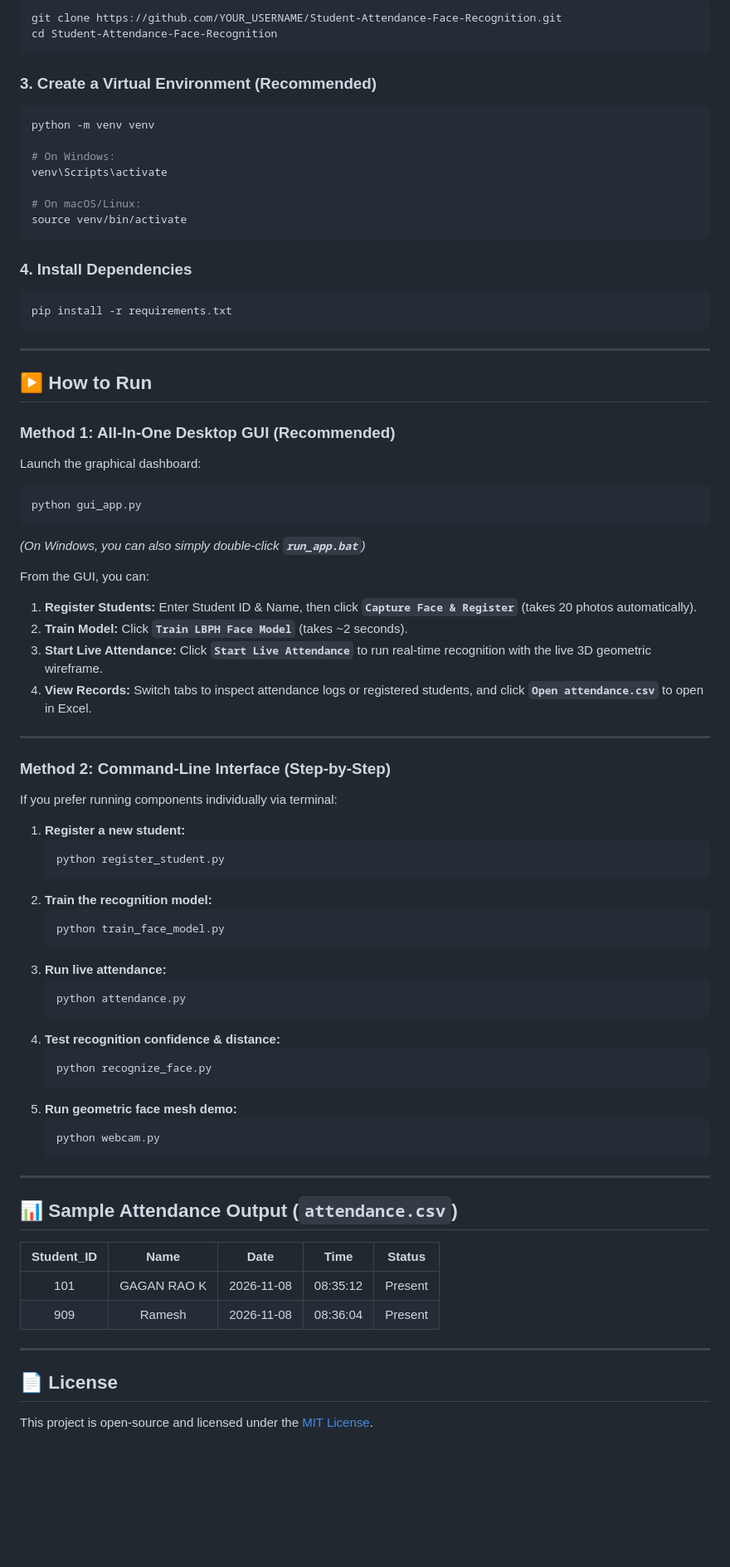
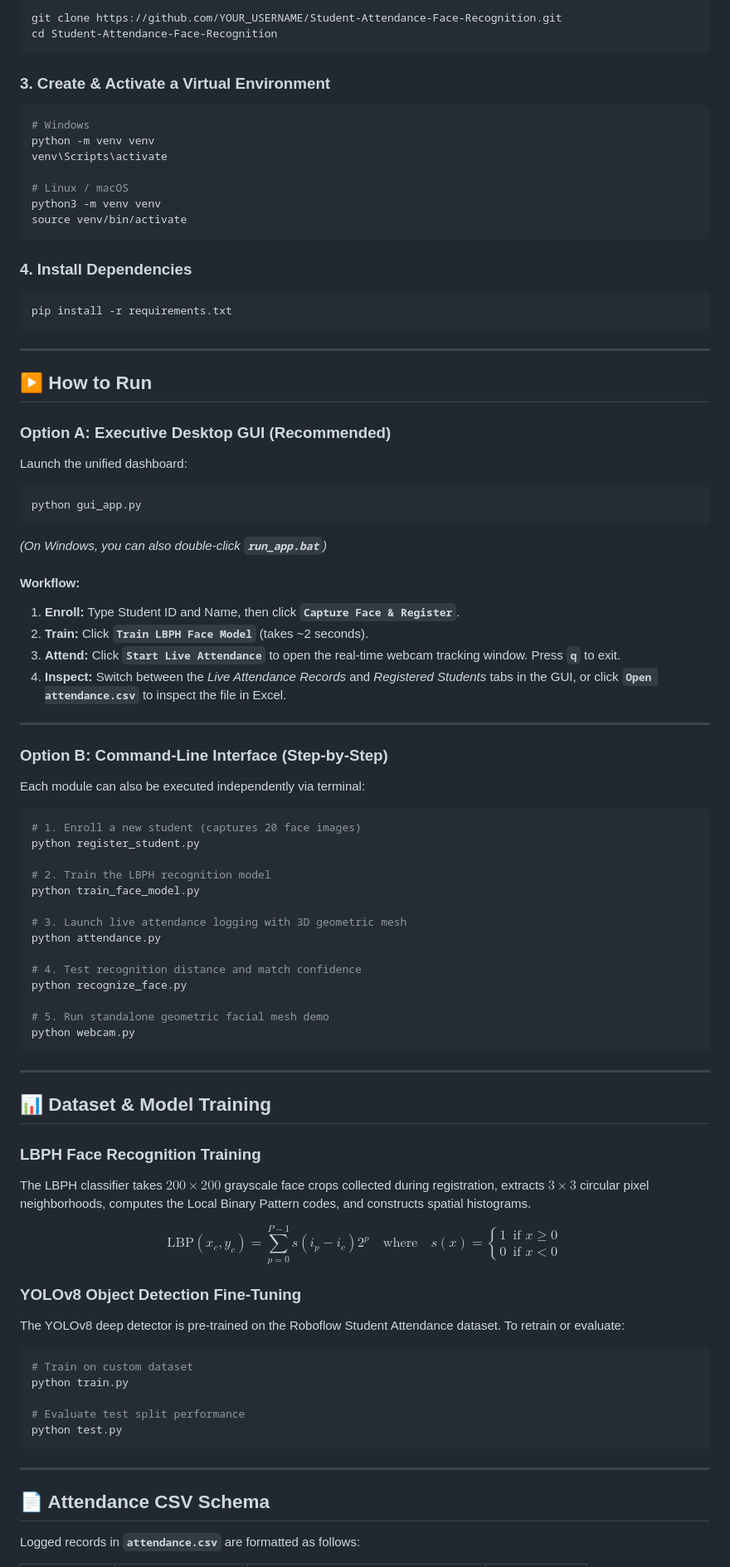
Before and after one commit to gaganraok04/FaceAttend-AI-Real-Time-Automated-Attendance-System-with-3D-Face-Mesh-Deep-Learning, a Markdown page: README.md, the part around one of its changes. Shown at 83% size. GitHub-like rendering; blank space fills up the shorter version.

````diff
--- a/README.md
+++ b/README.md
@@ -140,14 +198,14 @@ git clone https://github.com/YOUR_USERNAME/Student-Attendance-Face-Recognition.g
 cd Student-Attendance-Face-Recognition
 ```
 
-### 3. Create a Virtual Environment (Recommended)
+### 3. Create & Activate a Virtual Environment
 ```bash
+# Windows
 python -m venv venv
-
-# On Windows:
 venv\Scripts\activate
 
-# On macOS/Linux:
+# Linux / macOS
+python3 -m venv venv
 source venv/bin/activate
 ```
 
@@ -160,58 +218,64 @@ pip install -r requirements.txt
 
 ## ▶️ How to Run
 
-### Method 1: All-In-One Desktop GUI (Recommended)
-Launch the graphical dashboard:
+### Option A: Executive Desktop GUI (Recommended)
+Launch the unified dashboard:
 ```bash
 python gui_app.py
 ```
-*(On Windows, you can also simply double-click **`run_app.bat`**)*
+*(On Windows, you can also double-click **`run_app.bat`**)*
 
-From the GUI, you can:
-1. **Register Students:** Enter Student ID & Name, then click **`Capture Face & Register`** (takes 20 photos automatically).
-2. **Train Model:** Click **`Train LBPH Face Model`** (takes ~2 seconds).
-3. **Start Live Attendance:** Click **`Start Live Attendance`** to run real-time recognition with the live 3D geometric wireframe.
-4. **View Records:** Switch tabs to inspect attendance logs or registered students, and click **`Open attendance.csv`** to open in Excel.
+#### Workflow:
+1. **Enroll:** Type Student ID and Name, then click **`Capture Face & Register`**.
+2. **Train:** Click **`Train LBPH Face Model`** (takes ~2 seconds).
+3. **Attend:** Click **`Start Live Attendance`** to open the real-time webcam tracking window. Press **`q`** to exit.
+4. **Inspect:** Switch between the *Live Attendance Records* and *Registered Students* tabs in the GUI, or click **`Open attendance.csv`** to inspect the file in Excel.
 
 ---
 
-### Method 2: Command-Line Interface (Step-by-Step)
+### Option B: Command-Line Interface (Step-by-Step)
 
-If you prefer running components individually via terminal:
+Each module can also be executed independently via terminal:
 
-1. **Register a new student:**
-   ```bash
-   python register_student.py
-   ```
-2. **Train the recognition model:**
-   ```bash
-   python train_face_model.py
-   ```
-3. **Run live attendance:**
-   ```bash
-   python attendance.py
-   ```
-4. **Test recognition confidence & distance:**
-   ```bash
-   python recognize_face.py
-   ```
-5. **Run geometric face mesh demo:**
-   ```bash
-   python webcam.py
-   ```
+```bash
+# 1. Enroll a new student (captures 20 face images)
+python register_student.py
+
+# 2. Train the LBPH recognition model
+python train_face_model.py
+
+# 3. Launch live attendance logging with 3D geometric mesh
+python attendance.py
+
+# 4. Test recognition distance and match confidence
+python recognize_face.py
+
+# 5. Run standalone geometric facial mesh demo
+python webcam.py
+```
 
 ---
 
-## 📊 Sample Attendance Output (`attendance.csv`)
+## 📊 Dataset & Model Training
 
-| Student_ID | Name | Date | Time | Status |
-| :---: | :---: | :---: | :---: | :---: |
-| 101 | GAGAN RAO K | 2026-11-08 | 08:35:12 | Present |
-| 909 | Ramesh | 2026-11-08 | 08:36:04 | Present |
+### LBPH Face Recognition Training
+The LBPH classifier takes $200 \times 200$ grayscale face crops collected during registration, extracts $3 \times 3$ circular pixel neighborhoods, computes the Local Binary Pattern codes, and constructs spatial histograms.
+
+$$\text{LBP}(x_c, y_c) = \sum_{p=0}^{P-1} s(i_p - i_c) 2^p \quad \text{where} \quad s(x) = \begin{cases} 1 & \text{if } x \ge 0 \\ 0 & \text{if } x < 0 \end{cases}$$
+
+### YOLOv8 Object Detection Fine-Tuning
+The YOLOv8 deep detector is pre-trained on the Roboflow Student Attendance dataset. To retrain or evaluate:
+```bash
+# Train on custom dataset
+python train.py
+
+# Evaluate test split performance
+python test.py
+```
 
 ---
 
-## 📄 License
+## 📄 Attendance CSV Schema
 
-This project is open-source and licensed under the [MIT License](LICENSE).
+Logged records in **`attendance.csv`** are formatted as follows:
 
````
Also changed, not shown: other parts of README.md (+158 -86 lines), assets/confusion_matrix.png (added), assets/gui_dashboard.png (added), assets/live_mesh_attendance.png (added), assets/recognition_test.jpg (added), assets/yolo_results.png (added).
